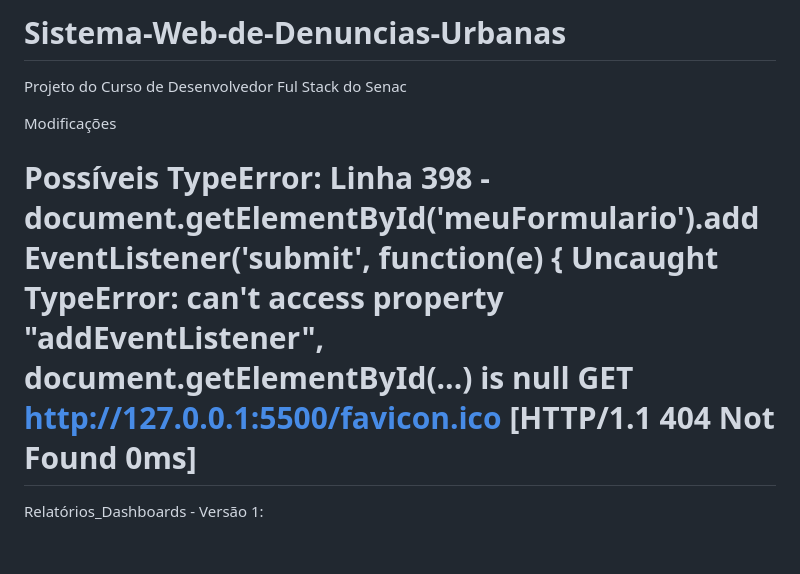
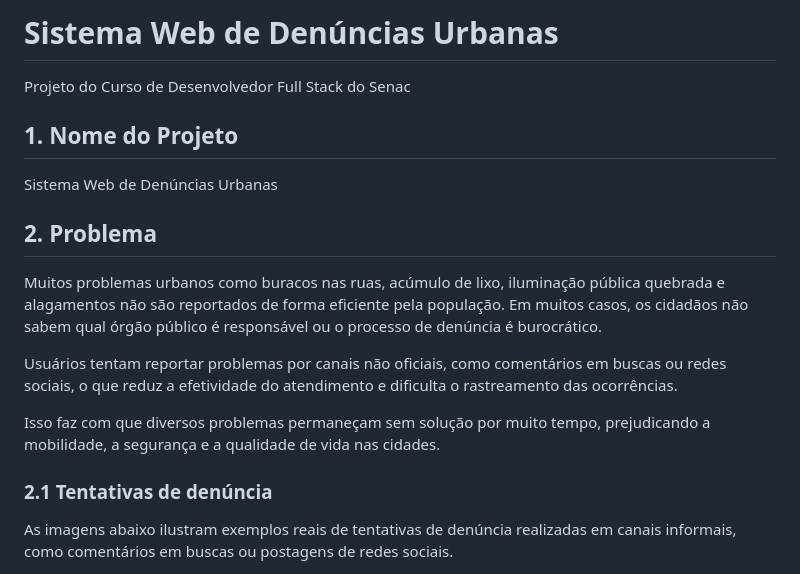
Before and after one commit to ydannielmamede/sistema-web-denuncias-urbanas, a Markdown page: README.md, the part around one of its changes. Rendered like a GitHub page; blank space fills up the shorter version.

```diff
--- a/README.md
+++ b/README.md
@@ -1,25 +1,17 @@
-# Sistema-Web-de-Denuncias-Urbanas
-Projeto do Curso de Desenvolvedor Ful Stack do Senac
+# Sistema Web de Denúncias Urbanas
 
-Modificações
+Projeto do Curso de Desenvolvedor Full Stack do Senac
 
-Possíveis TypeError:
-Linha 398 -     document.getElementById('meuFormulario').addEventListener('submit', function(e) {
-    Uncaught TypeError: can't access property "addEventListener", document.getElementById(...) is null
-    GET
-http://127.0.0.1:5500/favicon.ico
-[HTTP/1.1 404 Not Found 0ms]
-====================================================================================================================================
-Relatórios_Dashboards - Versão 1:
+## 1. Nome do Projeto
+Sistema Web de Denúncias Urbanas
 
-<!DOCTYPE html>
-<html lang="pt-br">
+## 2. Problema
+Muitos problemas urbanos como buracos nas ruas, acúmulo de lixo, iluminação pública quebrada e alagamentos não são reportados de forma eficiente pela população. Em muitos casos, os cidadãos não sabem qual órgão público é responsável ou o processo de denúncia é burocrático.
 
-<head>
+Usuários tentam reportar problemas por canais não oficiais, como comentários em buscas ou redes sociais, o que reduz a efetividade do atendimento e dificulta o rastreamento das ocorrências.
 
-  <link rel="stylesheet" href="/CSS/Rel_dash.css">
-  <meta charset="UTF-8">
-  <meta name="viewport" content="width=device-width, initial-scale=1.0">
+Isso faz com que diversos problemas permaneçam sem solução por muito tempo, prejudicando a mobilidade, a segurança e a qualidade de vida nas cidades.
 
-  <title>Admnistração</title>
+### 2.1 Tentativas de denúncia
+As imagens abaixo ilustram exemplos reais de tentativas de denúncia realizadas em canais informais, como comentários em buscas ou postagens de redes sociais.
 
```
Also changed, not shown: other parts of README.md (+44 -21 lines).
